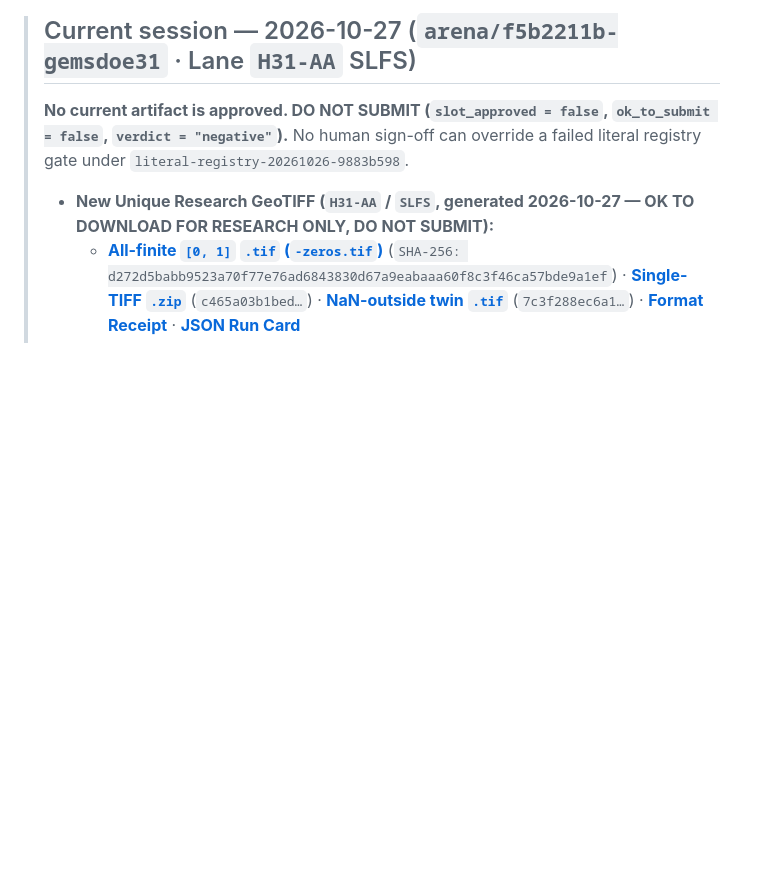
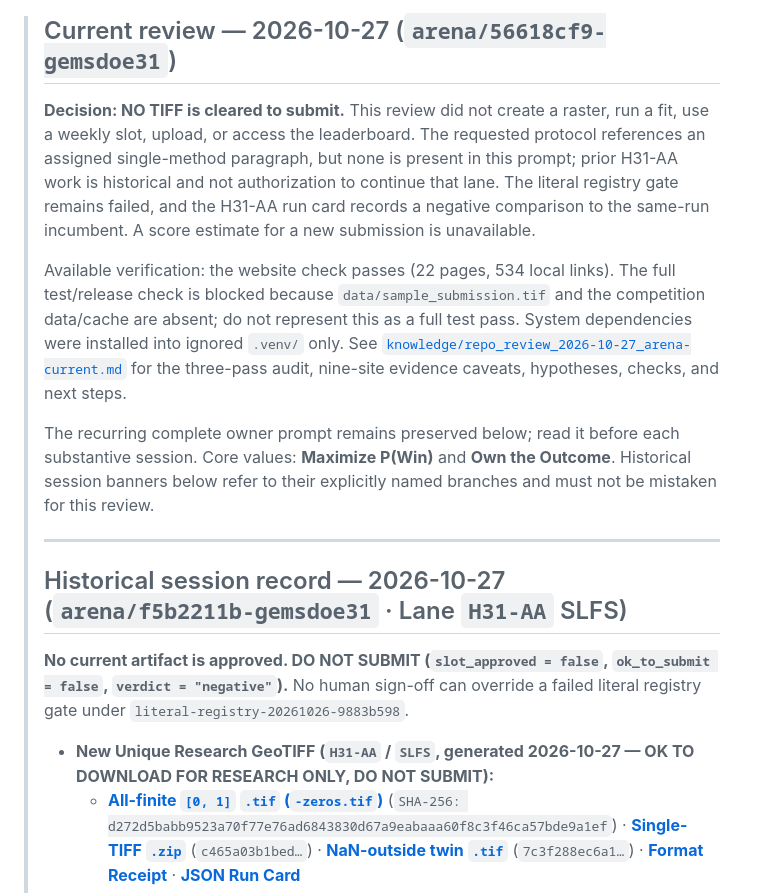
Before and after one commit to buffedlizard55-lab/GEMSDOE31, a Markdown page: README.md, the part around the change. GitHub-like rendering; blank space fills up the shorter version.

Commit message:
docs: record current repo review and submission blockers
Co-authored-by: arena-agent <297053741+arena-agent@users.noreply.github.com>

```diff
--- a/README.md
+++ b/README.md
@@ -1,4 +1,14 @@
-> ## Current session — 2026-10-27 (`arena/f5b2211b-gemsdoe31` · Lane `H31-AA` SLFS)
+> ## Current review — 2026-10-27 (`arena/56618cf9-gemsdoe31`)
+>
+> **Decision: NO TIFF is cleared to submit.** This review did not create a raster, run a fit, use a weekly slot, upload, or access the leaderboard. The requested protocol references an assigned single-method paragraph, but none is present in this prompt; prior H31-AA work is historical and not authorization to continue that lane. The literal registry gate remains failed, and the H31-AA run card records a negative comparison to the same-run incumbent. A score estimate for a new submission is unavailable.
+>
+> Available verification: the website check passes (22 pages, 534 local links). The full test/release check is blocked because `data/sample_submission.tif` and the competition data/cache are absent; do not represent this as a full test pass. System dependencies were installed into ignored `.venv/` only. See [`knowledge/repo_review_2026-10-27_arena-current.md`](knowledge/repo_review_2026-10-27_arena-current.md) for the three-pass audit, nine-site evidence caveats, hypotheses, checks, and next steps.
+>
+> The recurring complete owner prompt remains preserved below; read it before each substantive session. Core values: **Maximize P(Win)** and **Own the Outcome**. Historical session banners below refer to their explicitly named branches and must not be mistaken for this review.
+>
+> ---
+>
+> ## Historical session record — 2026-10-27 (`arena/f5b2211b-gemsdoe31` · Lane `H31-AA` SLFS)
 >
 > **No current artifact is approved. DO NOT SUBMIT (`slot_approved = false`, `ok_to_submit = false`, `verdict = "negative"`).** No human sign-off can override a failed literal registry gate under `literal-registry-20261026-9883b598`.
 >
```
Also changed, not shown: knowledge/repo_review_2026-10-27_arena-current.md (added, +81 -0 lines).
